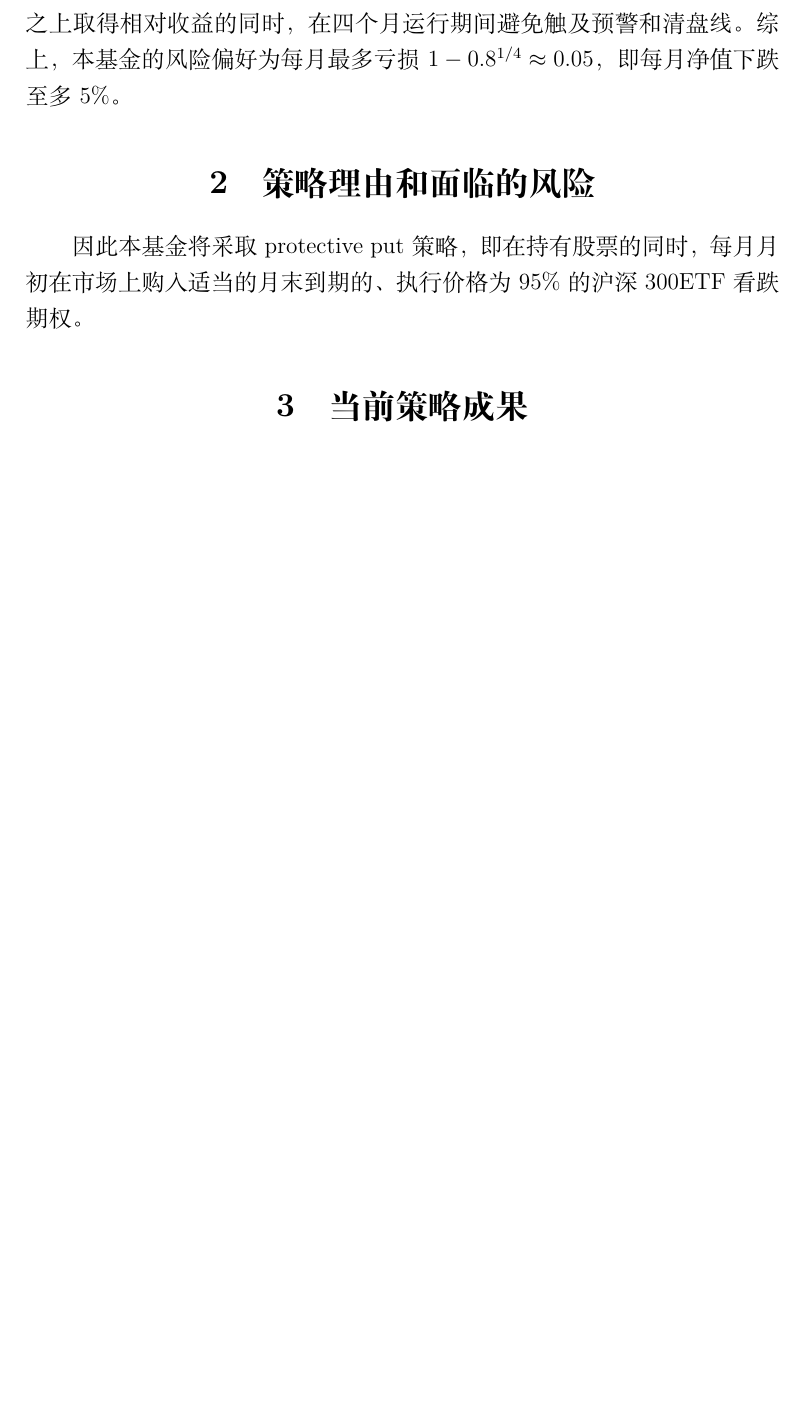
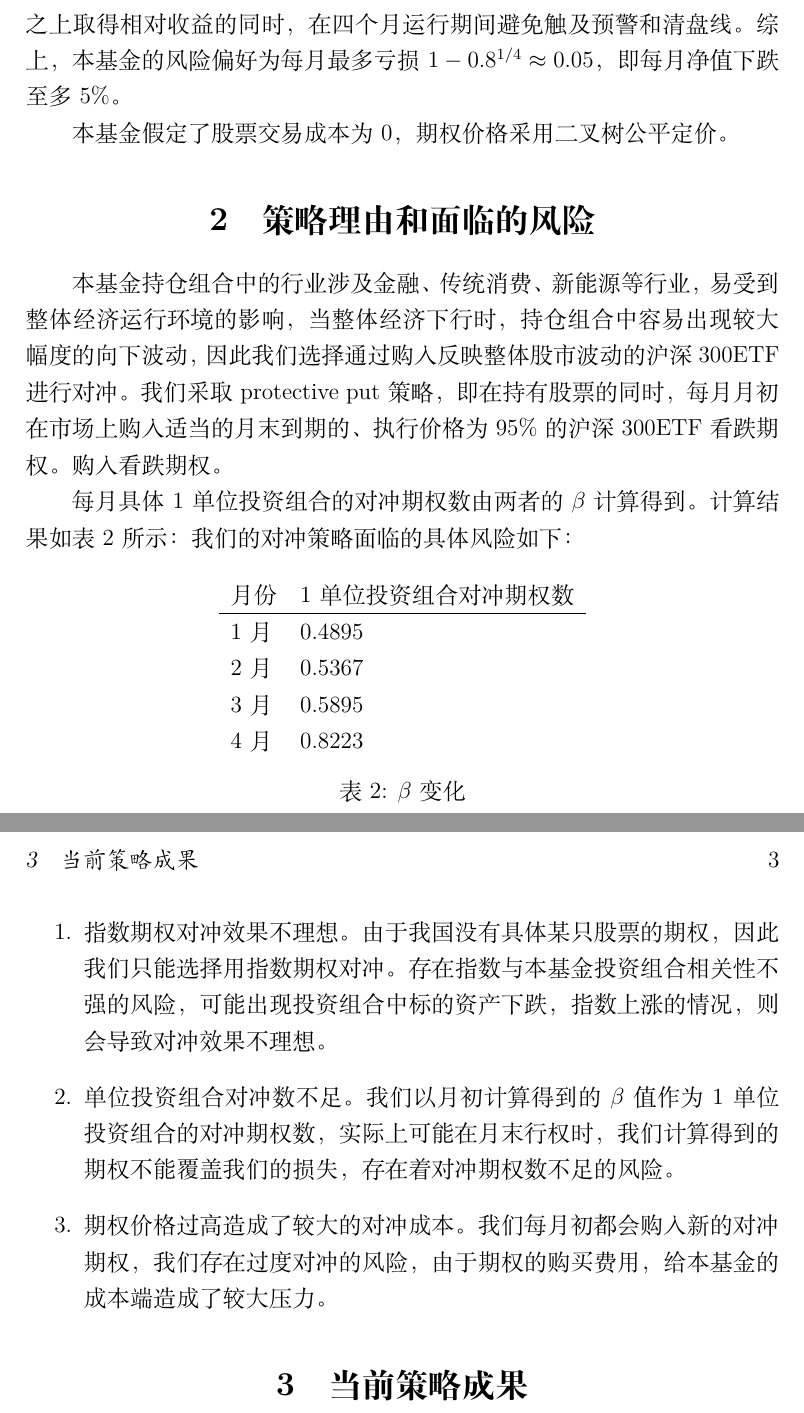
Before and after one commit to ErnestDong/papers, a LaTeX document (readme.tex): part of page 2 of 2 before the commit and two parts of pages 2 and 3 of 3 after it, the two joined at a grey line, cut so that both start at the same text, the shorter picture padded with empty space. Compiled offline with XeLaTeX.

Commit message:
beautify

```diff
--- a/readme.tex
+++ b/readme.tex
@@ -40,6 +40,30 @@
 
 本基金的业绩基准为沪深300 ETF。因而本基金的目标为在 300ETF 之上取得相对收益的同时，在四个月运行期间避免触及预警和清盘线。综上，本基金的风险偏好为每月最多亏损\(1-0.8^{1/4}\approx 0.05\)，即每月净值下跌至多5\%。
 
+本基金假定了股票交易成本为 0，期权价格采用二叉树公平定价。
+\section{策略理由和面临的风险}
+本基金持仓组合中的行业涉及金融、传统消费、新能源等行业，易受到整体经济运行环境的影响，当整体经济下行时，持仓组合中容易出现较大幅度的向下波动，因此我们选择通过购入反映整体股市波动的沪深300ETF进行对冲。我们采取 protective put 策略，即在持有股票的同时，每月月初在市场上购入适当的月末到期的、执行价格为95\% 的沪深300ETF 看跌期权。购入看跌期权。
 
-\section{策略理由和面临的风险}
-因此本基金将采取 protective put 策略，即在持有股票的同时，每月月初在市场上购入适当的月末到期的、执行价格为 95\% 的沪深 300ETF 看跌期权。
+每月具体1 单位投资组合的对冲期权数由两者的 \(\beta\) 计算得到。
+计算结果如表 \ref{beta} 所示：
+\begin{table}[htbp]
+	\centering
+	\begin{tabular}{ll}
+		月份 & 1单位投资组合对冲期权数 \\\hline
+		1月 & 0.4895       \\
+		2月 & 0.5367       \\
+		3月 & 0.5895       \\
+		4月 & 0.8223       \\
+	\end{tabular}
+	\caption{\(\beta\) 变化}
+	\label{beta}
+\end{table}
+我们的对冲策略面临的具体风险如下：
+\begin{enumerate}
+	\item 指数期权对冲效果不理想。
+	      由于我国没有具体某只股票的期权，因此我们只能选择用指数期权对冲。存在指数与本基金投资组合相关性不强的风险，可能出现投资组合中标的资产下跌，指数上涨的情况，则会导致对冲效果不理想。
+	\item 单位投资组合对冲数不足。
+	      我们以月初计算得到的 \(\beta\) 值作为1单位投资组合的对冲期权数，实际上可能在月末行权时，我们计算得到的期权不能覆盖我们的损失，存在着对冲期权数不足的风险。
+	\item 期权价格过高造成了较大的对冲成本。
+	      我们每月初都会购入新的对冲期权，我们存在过度对冲的风险，由于期权的购买费用，给本基金的成本端造成了较大压力。
+\end{enumerate}
```
Also changed, not shown: pyproject.toml (+4 -0 lines), lib/result/result.png, readme.tex (12 more changed lines), 4 other files.
